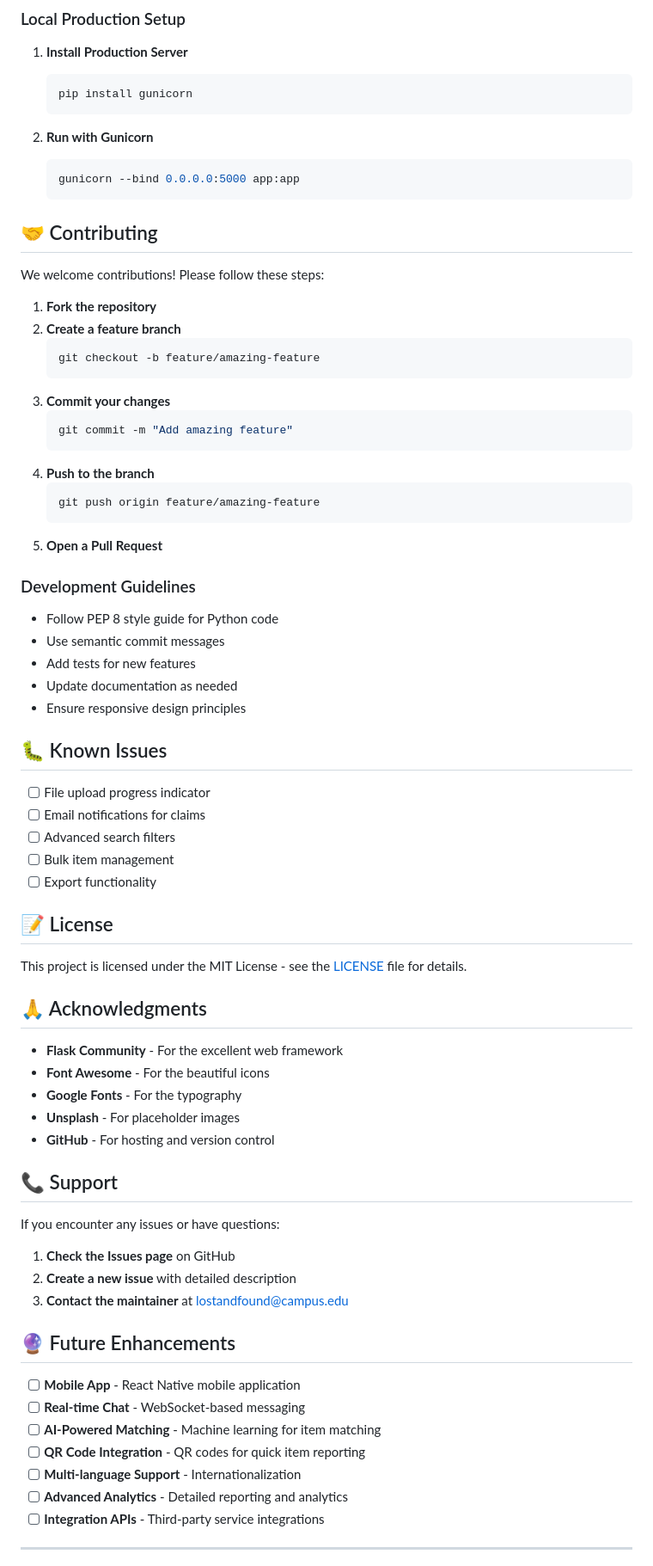
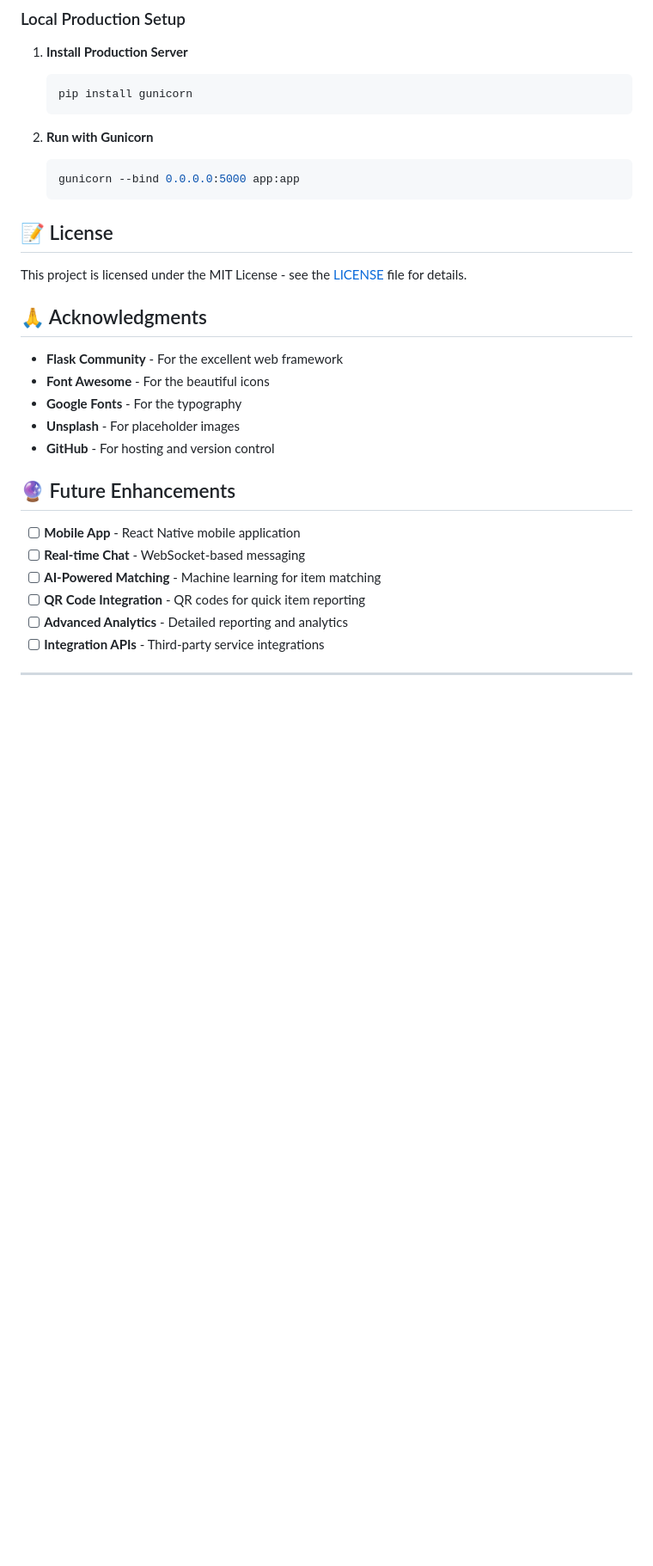
Before and after one commit to srinu6663/lostandfond, a Markdown page: README.md, the part around the change. Shown: that part at 86% size. Rendered like a GitHub page; blank space fills up the shorter version.

````diff
--- a/README.md
+++ b/README.md
@@ -266,40 +266,6 @@ proj2/
    gunicorn --bind 0.0.0.0:5000 app:app
    ```
 
-## 🤝 Contributing
-
-We welcome contributions! Please follow these steps:
-
-1. **Fork the repository**
-2. **Create a feature branch**
-   ```bash
-   git checkout -b feature/amazing-feature
-   ```
-3. **Commit your changes**
-   ```bash
-   git commit -m "Add amazing feature"
-   ```
-4. **Push to the branch**
-   ```bash
-   git push origin feature/amazing-feature
-   ```
-5. **Open a Pull Request**
-
-### Development Guidelines
-
-- Follow PEP 8 style guide for Python code
-- Use semantic commit messages
-- Add tests for new features
-- Update documentation as needed
-- Ensure responsive design principles
-
-## 🐛 Known Issues
-
-- [ ] File upload progress indicator
-- [ ] Email notifications for claims
-- [ ] Advanced search filters
-- [ ] Bulk item management
-- [ ] Export functionality
 
 ## 📝 License
 
@@ -313,21 +279,12 @@ This project is licensed under the MIT License - see the [LICENSE](LICENSE) file
 - **Unsplash** - For placeholder images
 - **GitHub** - For hosting and version control
 
-## 📞 Support
-
-If you encounter any issues or have questions:
-
-1. **Check the Issues page** on GitHub
-2. **Create a new issue** with detailed description
-3. **Contact the maintainer** at lostandfound@campus.edu
-
 ## 🔮 Future Enhancements
 
 - [ ] **Mobile App** - React Native mobile application
 - [ ] **Real-time Chat** - WebSocket-based messaging
 - [ ] **AI-Powered Matching** - Machine learning for item matching
 - [ ] **QR Code Integration** - QR codes for quick item reporting
-- [ ] **Multi-language Support** - Internationalization
 - [ ] **Advanced Analytics** - Detailed reporting and analytics
 - [ ] **Integration APIs** - Third-party service integrations
 
````
